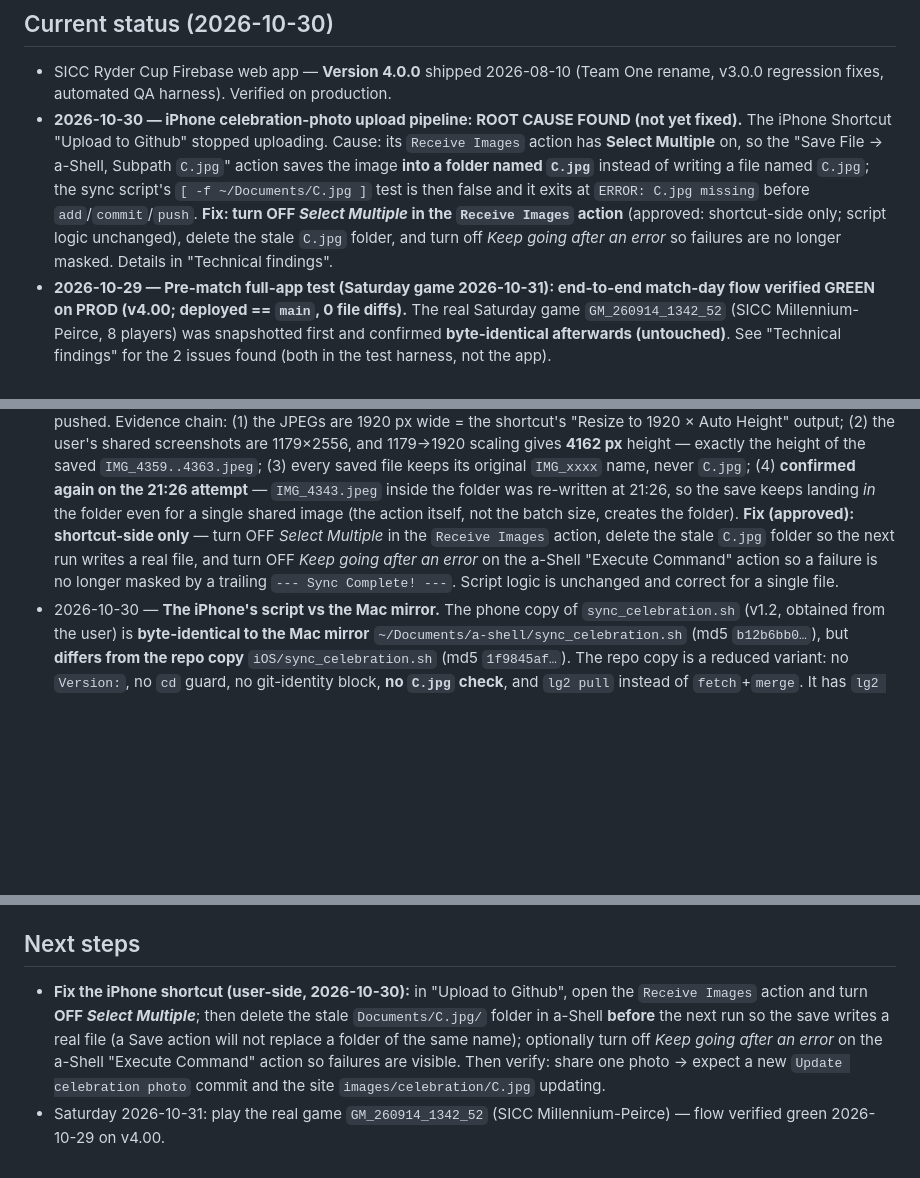
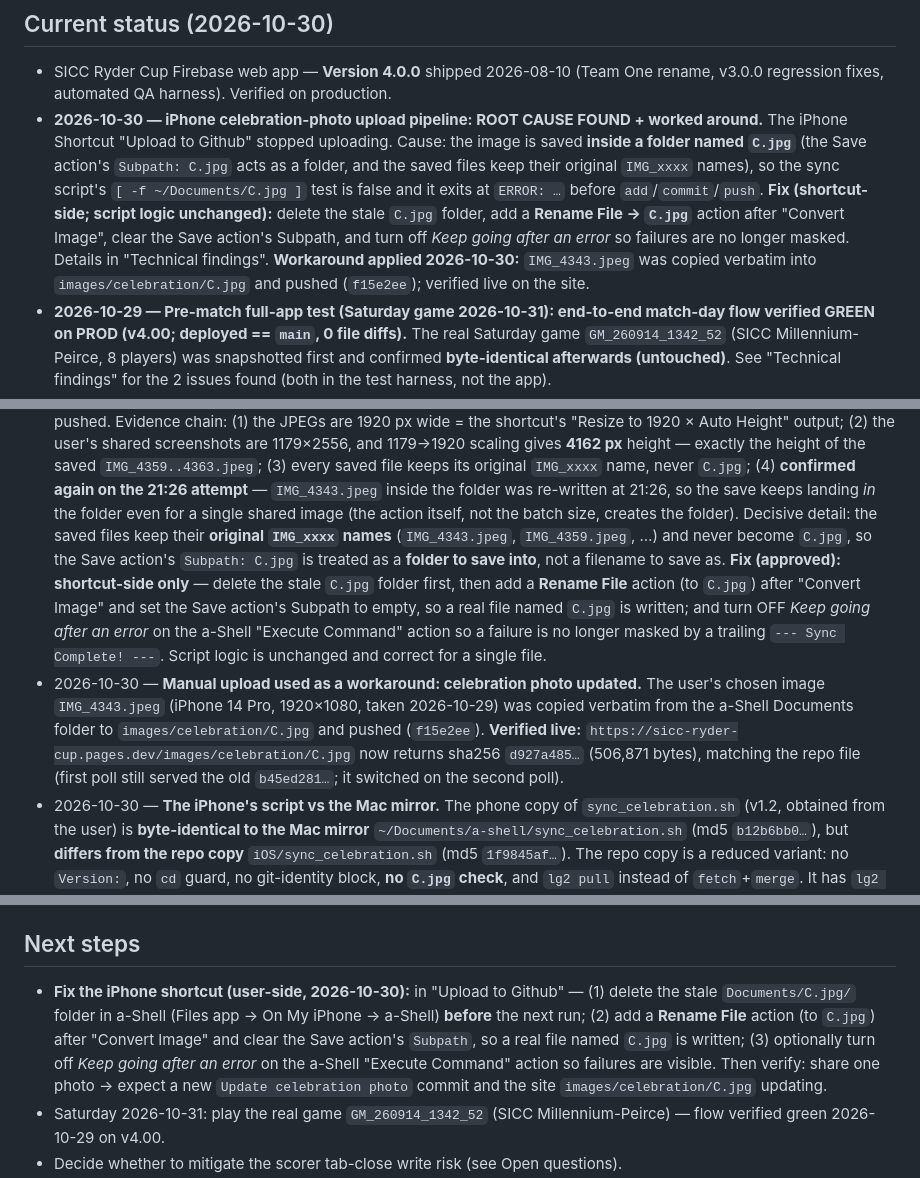
Before and after one commit to prapi01/SICC-Ryder-Cup, a Markdown page: Project Documentations/HANDOVER.md, 3 parts joined by grey strips. Drawn GitHub-style; blank space fills up the shorter version.

Commit message:
docs: record celebration-photo manual upload + corrected shortcut fix
Records the workaround applied today (IMG_4343.jpeg copied verbatim into
images/celebration/C.jpg and pushed as f15e2ee, verified live on
sicc-ryder-cup.pages.dev) and corrects the proposed shortcut fix: the saved
files keep their original IMG_xxxx names and never become C.jpg, so the Save
action's "Subpath C.jpg" is acting as a folder to save into, not a filename.
Fix is to add a Rename File -> C.jpg action and clear the Save Subpath, after
deleting the stale C.jpg folder.

Docs only - no app code changed.

Co-authored-by: Copilot <223556219+Copilot@users.noreply.github.com>

```diff
--- a/Project Documentations/HANDOVER.md
+++ b/Project Documentations/HANDOVER.md
@@ -6,14 +6,16 @@
 ## Current status (2026-10-30)
 - SICC Ryder Cup Firebase web app — **Version 4.0.0** shipped 2026-08-10 (Team One rename,
   v3.0.0 regression fixes, automated QA harness). Verified on production.
-- **2026-10-30 — iPhone celebration-photo upload pipeline: ROOT CAUSE FOUND (not yet fixed).**
-  The iPhone Shortcut "Upload to Github" stopped uploading. Cause: its `Receive Images` action has
-  **Select Multiple** on, so the "Save File → a-Shell, Subpath `C.jpg`" action saves the image
-  **into a folder named `C.jpg`** instead of writing a file named `C.jpg`; the sync script's
-  `[ -f ~/Documents/C.jpg ]` test is then false and it exits at `ERROR: C.jpg missing` before
-  `add`/`commit`/`push`. **Fix: turn OFF *Select Multiple* in the `Receive Images` action**
-  (approved: shortcut-side only; script logic unchanged), delete the stale `C.jpg` folder, and turn
+- **2026-10-30 — iPhone celebration-photo upload pipeline: ROOT CAUSE FOUND + worked around.**
+  The iPhone Shortcut "Upload to Github" stopped uploading. Cause: the image is saved **inside a
+  folder named `C.jpg`** (the Save action's `Subpath: C.jpg` acts as a folder, and the saved files
+  keep their original `IMG_xxxx` names), so the sync script's `[ -f ~/Documents/C.jpg ]`
+  test is false and it exits at `ERROR: …` before `add`/`commit`/`push`.
+  **Fix (shortcut-side; script logic unchanged):** delete the stale `C.jpg` folder, add a
+  **Rename File → `C.jpg`** action after "Convert Image", clear the Save action's Subpath, and turn
   off *Keep going after an error* so failures are no longer masked. Details in "Technical findings".
+  **Workaround applied 2026-10-30:** `IMG_4343.jpeg` was copied verbatim into
+  `images/celebration/C.jpg` and pushed (`f15e2ee`); verified live on the site.
 - **2026-10-29 — Pre-match full-app test (Saturday game 2026-10-31): end-to-end match-day flow
   verified GREEN on PROD (v4.00; deployed == `main`, 0 file diffs).** The real Saturday game
   `GM_260914_1342_52` (SICC Millennium-Peirce, 8 players) was snapshotted first and confirmed
@@ -73,10 +75,20 @@
   original `IMG_xxxx` name, never `C.jpg`; (4) **confirmed again on the 21:26 attempt** —
   `IMG_4343.jpeg` inside the folder was re-written at 21:26, so the save keeps landing *in* the
   folder even for a single shared image (the action itself, not the batch size, creates the folder).
-  **Fix (approved): shortcut-side only** — turn OFF *Select Multiple* in the `Receive Images` action,
-  delete the stale `C.jpg` folder so the next run writes a real file, and turn OFF *Keep going after
-  an error* on the a-Shell "Execute Command" action so a failure is no longer masked by a trailing
+  Decisive detail: the saved files keep their **original `IMG_xxxx` names** (`IMG_4343.jpeg`,
+  `IMG_4359.jpeg`, …) and never become `C.jpg`, so the Save action's `Subpath: C.jpg` is treated as a
+  **folder to save into**, not a filename to save as.
+  **Fix (approved): shortcut-side only** — delete the stale `C.jpg` folder first, then add a
+  **Rename File** action (to `C.jpg`) after "Convert Image" and set the Save action's Subpath to
+  empty, so a real file named `C.jpg` is written; and turn OFF *Keep going after an error* on the
+  a-Shell "Execute Command" action so a failure is no longer masked by a trailing
   `--- Sync Complete! ---`. Script logic is unchanged and correct for a single file.
+- 2026-10-30 — **Manual upload used as a workaround: celebration photo updated.**
+  The user's chosen image `IMG_4343.jpeg` (iPhone 14 Pro, 1920×1080, taken 2026-10-29) was copied
+  verbatim from the a-Shell Documents folder to `images/celebration/C.jpg` and pushed (`f15e2ee`).
+  **Verified live:** `https://sicc-ryder-cup.pages.dev/images/celebration/C.jpg` now returns
+  sha256 `d927a485…` (506,871 bytes), matching the repo file (first poll still served the old
+  `b45ed281…`; it switched on the second poll).
 - 2026-10-30 — **The iPhone's script vs the Mac mirror.** The phone copy of
   `sync_celebration.sh` (v1.2, obtained from the user) is **byte-identical to the Mac mirror**
   `~/Documents/a-shell/sync_celebration.sh` (md5 `b12b6bb0…`), but **differs from the repo copy**
@@ -162,10 +174,10 @@
 - If `deepseek` / the old SICC container are ever un-archived, re-add them via the web app.
 
 ## Next steps
-- **Fix the iPhone shortcut (user-side, 2026-10-30):** in "Upload to Github", open the
-  `Receive Images` action and turn **OFF *Select Multiple***; then delete the stale
-  `Documents/C.jpg/` folder in a-Shell **before** the next run so the save writes a real file (a
-  Save action will not replace a folder of the same name); optionally turn off *Keep going after an
+- **Fix the iPhone shortcut (user-side, 2026-10-30):** in "Upload to Github" — (1) delete the stale
+  `Documents/C.jpg/` folder in a-Shell (Files app → On My iPhone → a-Shell) **before** the next run;
+  (2) add a **Rename File** action (to `C.jpg`) after "Convert Image" and clear the Save action's
+  `Subpath`, so a real file named `C.jpg` is written; (3) optionally turn off *Keep going after an
   error* on the a-Shell "Execute Command" action so failures are visible. Then verify: share one
   photo → expect a new `Update celebration photo` commit and the site
   `images/celebration/C.jpg` updating.
```
